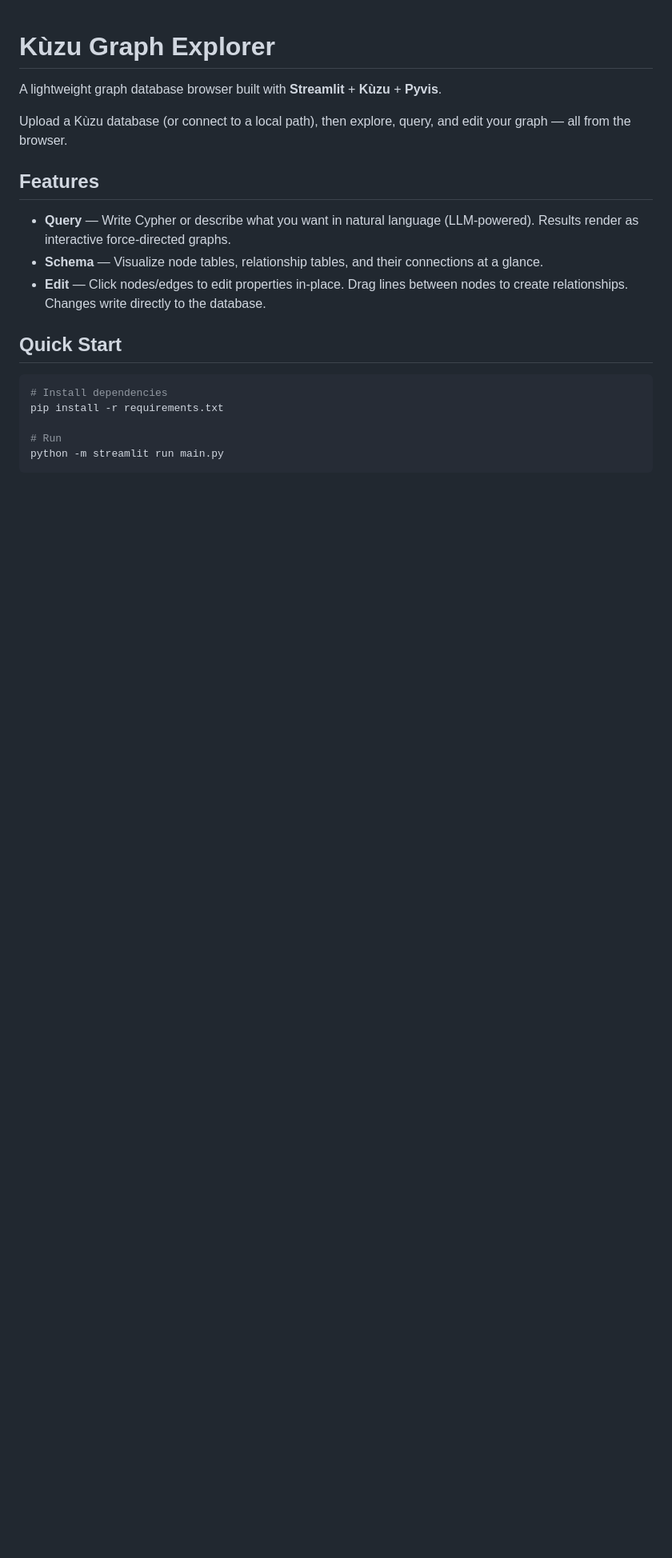
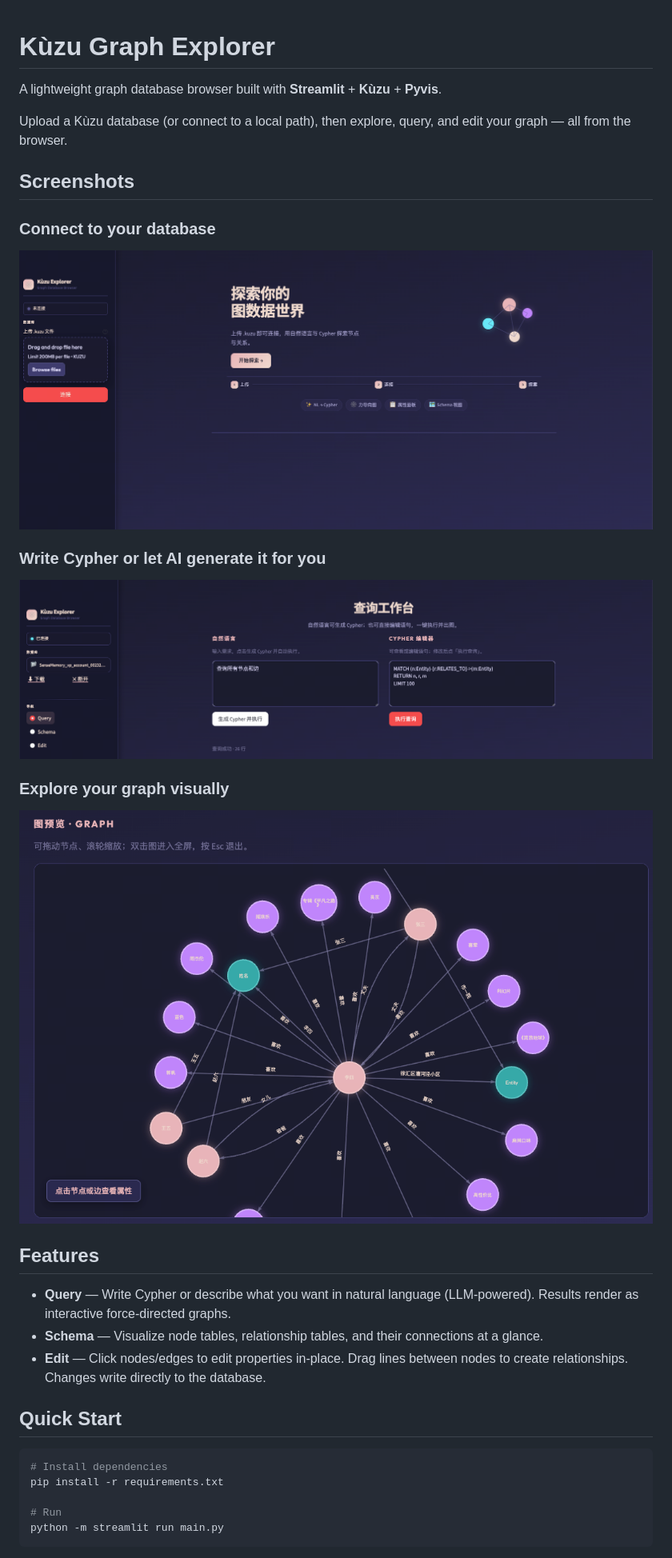
Before and after one commit to lg2500/kuzu_browser, a Markdown page: README.md, the part around the change. Shown: that part at 80% size. Rendered like a GitHub page; pictures changed too: image/graph.png (added), image/index.png (added), image/query.png (added); blank space fills up the shorter version.

Commit message:
docs: add screenshots to README

```diff
--- a/README.md
+++ b/README.md
@@ -3,6 +3,17 @@
 A lightweight graph database browser built with **Streamlit** + **Kùzu** + **Pyvis**.
 
 Upload a Kùzu database (or connect to a local path), then explore, query, and edit your graph — all from the browser.
+
+## Screenshots
+
+### Connect to your database
+![Home](image/index.png)
+
+### Write Cypher or let AI generate it for you
+![Query](image/query.png)
+
+### Explore your graph visually
+![Graph](image/graph.png)
 
 ## Features
 
```
